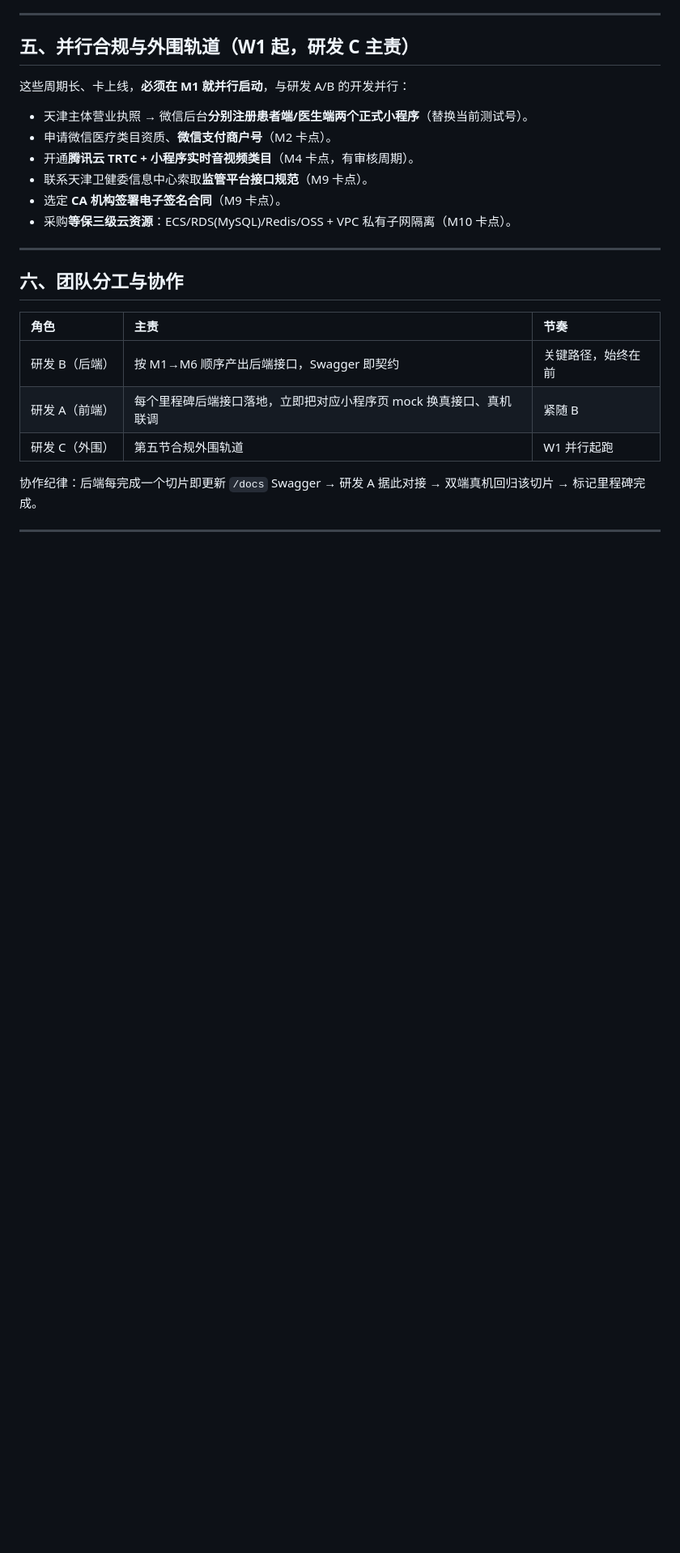
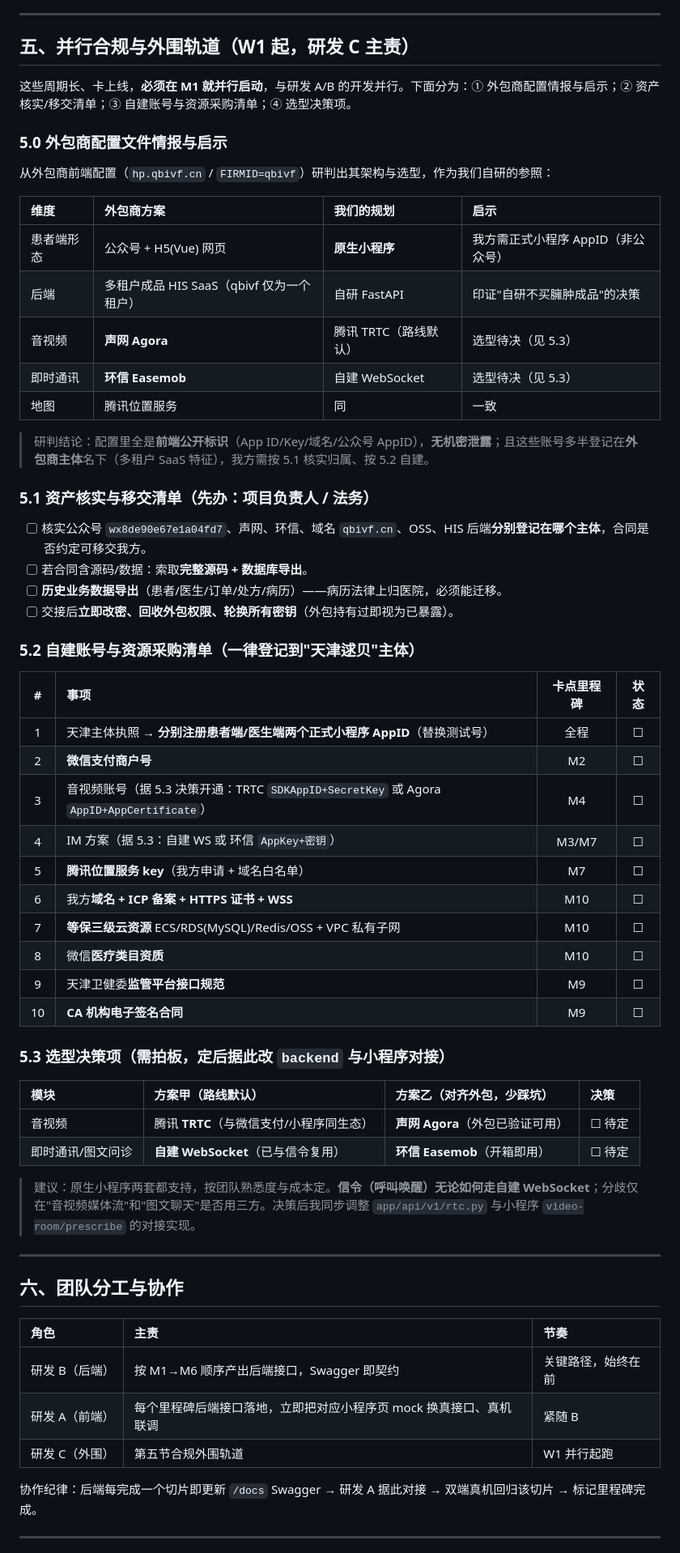
Before and after one commit to qb-ivf/qiubei-health, a Markdown page: docs/system_roadmap.md, the part around the change. Shown at 81% size. Rendered like a GitHub page; blank space fills up the shorter version.

Commit message:
[文档] 完善系统实施路线图

```diff
--- a/docs/system_roadmap.md
+++ b/docs/system_roadmap.md
@@ -118,14 +118,48 @@
 
 ## 五、并行合规与外围轨道（W1 起，研发 C 主责）
 
-这些周期长、卡上线，**必须在 M1 就并行启动**，与研发 A/B 的开发并行：
+这些周期长、卡上线，**必须在 M1 就并行启动**，与研发 A/B 的开发并行。下面分为：① 外包商配置情报与启示；② 资产核实/移交清单；③ 自建账号与资源采购清单；④ 选型决策项。
 
-- 天津主体营业执照 → 微信后台**分别注册患者端/医生端两个正式小程序**（替换当前测试号）。
-- 申请微信医疗类目资质、**微信支付商户号**（M2 卡点）。
-- 开通**腾讯云 TRTC + 小程序实时音视频类目**（M4 卡点，有审核周期）。
-- 联系天津卫健委信息中心索取**监管平台接口规范**（M9 卡点）。
-- 选定 **CA 机构签署电子签名合同**（M9 卡点）。
-- 采购**等保三级云资源**：ECS/RDS(MySQL)/Redis/OSS + VPC 私有子网隔离（M10 卡点）。
+### 5.0 外包商配置文件情报与启示
+从外包商前端配置（`hp.qbivf.cn` / `FIRMID=qbivf`）研判出其架构与选型，作为我们自研的参照：
+
+| 维度 | 外包商方案 | 我们的规划 | 启示 |
+| :-- | :-- | :-- | :-- |
+| 患者端形态 | 公众号 + H5(Vue) 网页 | **原生小程序** | 我方需正式小程序 AppID（非公众号） |
+| 后端 | 多租户成品 HIS SaaS（qbivf 仅为一个租户） | 自研 FastAPI | 印证"自研不买臃肿成品"的决策 |
+| 音视频 | **声网 Agora** | 腾讯 TRTC（路线默认） | 选型待决（见 5.3） |
+| 即时通讯 | **环信 Easemob** | 自建 WebSocket | 选型待决（见 5.3） |
+| 地图 | 腾讯位置服务 | 同 | 一致 |
+
+> 研判结论：配置里全是**前端公开标识**（App ID/Key/域名/公众号 AppID），**无机密泄露**；且这些账号多半登记在**外包商主体**名下（多租户 SaaS 特征），我方需按 5.1 核实归属、按 5.2 自建。
+
+### 5.1 资产核实与移交清单（先办：项目负责人 / 法务）
+- [ ] 核实公众号 `wx8de90e67e1a04fd7`、声网、环信、域名 `qbivf.cn`、OSS、HIS 后端**分别登记在哪个主体**，合同是否约定可移交我方。
+- [ ] 若合同含源码/数据：索取**完整源码 + 数据库导出**。
+- [ ] **历史业务数据导出**（患者/医生/订单/处方/病历）——病历法律上归医院，必须能迁移。
+- [ ] 交接后**立即改密、回收外包权限、轮换所有密钥**（外包持有过即视为已暴露）。
+
+### 5.2 自建账号与资源采购清单（一律登记到"天津逑贝"主体）
+| # | 事项 | 卡点里程碑 | 状态 |
+| :-: | :-- | :-: | :-: |
+| 1 | 天津主体执照 → **分别注册患者端/医生端两个正式小程序 AppID**（替换测试号） | 全程 | ☐ |
+| 2 | **微信支付商户号** | M2 | ☐ |
+| 3 | 音视频账号（据 5.3 决策开通：TRTC `SDKAppID+SecretKey` 或 Agora `AppID+AppCertificate`） | M4 | ☐ |
+| 4 | IM 方案（据 5.3：自建 WS 或 环信 `AppKey+密钥`） | M3/M7 | ☐ |
+| 5 | **腾讯位置服务 key**（我方申请 + 域名白名单） | M7 | ☐ |
+| 6 | 我方**域名 + ICP 备案 + HTTPS 证书 + WSS** | M10 | ☐ |
+| 7 | **等保三级云资源** ECS/RDS(MySQL)/Redis/OSS + VPC 私有子网 | M10 | ☐ |
+| 8 | 微信**医疗类目资质** | M10 | ☐ |
+| 9 | 天津卫健委**监管平台接口规范** | M9 | ☐ |
+| 10 | **CA 机构电子签名合同** | M9 | ☐ |
+
+### 5.3 选型决策项（需拍板，定后据此改 `backend` 与小程序对接）
+| 模块 | 方案甲（路线默认） | 方案乙（对齐外包，少踩坑） | 决策 |
+| :-- | :-- | :-- | :-- |
+| 音视频 | 腾讯 **TRTC**（与微信支付/小程序同生态） | **声网 Agora**（外包已验证可用） | ☐ 待定 |
+| 即时通讯/图文问诊 | **自建 WebSocket**（已与信令复用） | **环信 Easemob**（开箱即用） | ☐ 待定 |
+
+> 建议：原生小程序两套都支持，按团队熟悉度与成本定。**信令（呼叫唤醒）无论如何走自建 WebSocket**；分歧仅在"音视频媒体流"和"图文聊天"是否用三方。决策后我同步调整 `app/api/v1/rtc.py` 与小程序 `video-room/prescribe` 的对接实现。
 
 ---
 
```
